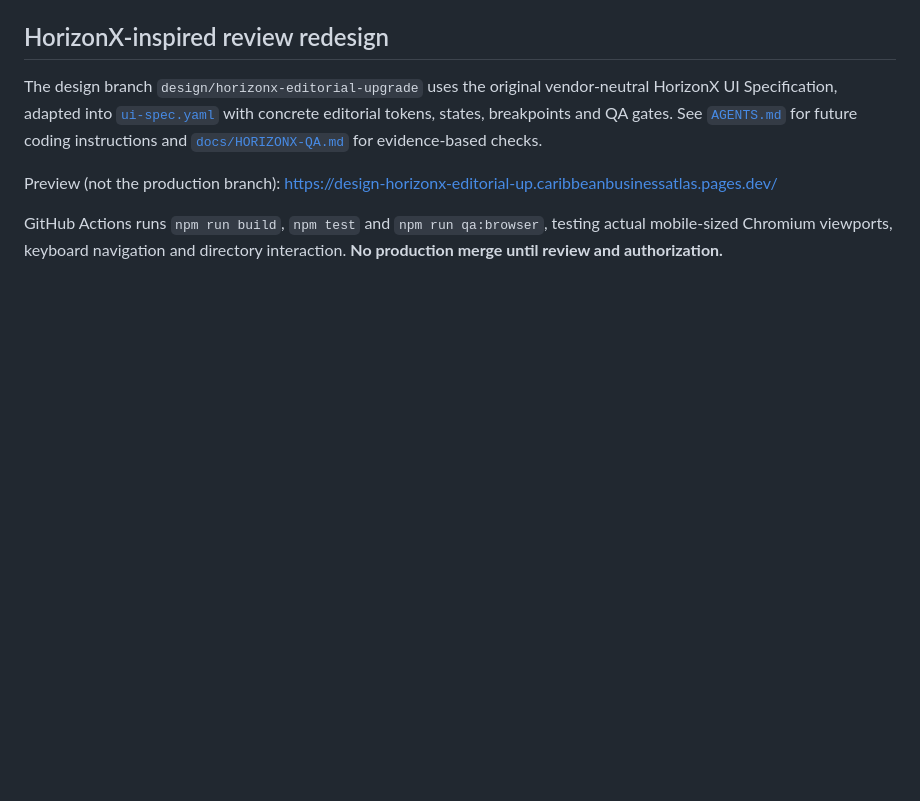
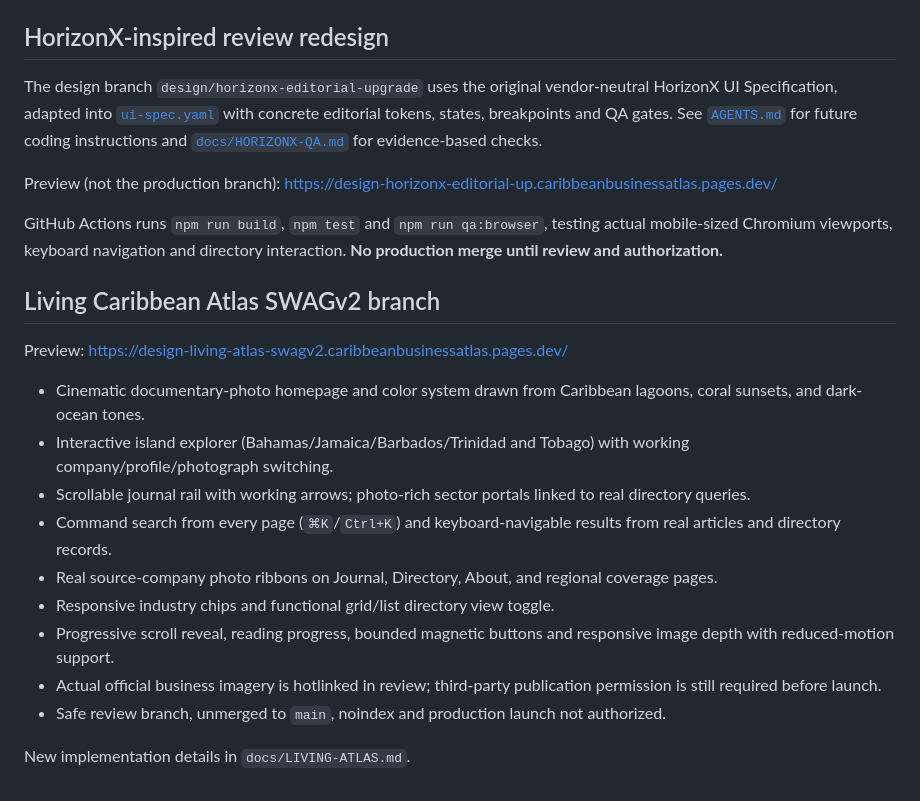
Before and after one commit to PearsonLegacyVentures/caribbeanbusinessatlas, a Markdown page: README.md, the part around the change. Drawn GitHub-style; blank space fills up the shorter version.

Commit message:
Document Living Atlas SWAGv2 art direction, behavior, tokens and review boundaries

```diff
--- a/README.md
+++ b/README.md
@@ -88,3 +88,19 @@ The design branch `design/horizonx-editorial-upgrade` uses the original vendor-n
 Preview (not the production branch): https://design-horizonx-editorial-up.caribbeanbusinessatlas.pages.dev/
 
 GitHub Actions runs `npm run build`, `npm test` and `npm run qa:browser`, testing actual mobile-sized Chromium viewports, keyboard navigation and directory interaction. **No production merge until review and authorization.**
+
+## Living Caribbean Atlas SWAGv2 branch
+
+Preview: https://design-living-atlas-swagv2.caribbeanbusinessatlas.pages.dev/
+
+- Cinematic documentary-photo homepage and color system drawn from Caribbean lagoons, coral sunsets, and dark-ocean tones.
+- Interactive island explorer (Bahamas/Jamaica/Barbados/Trinidad and Tobago) with working company/profile/photograph switching.
+- Scrollable journal rail with working arrows; photo-rich sector portals linked to real directory queries.
+- Command search from every page (`⌘K`/`Ctrl+K`) and keyboard-navigable results from real articles and directory records.
+- Real source-company photo ribbons on Journal, Directory, About, and regional coverage pages.
+- Responsive industry chips and functional grid/list directory view toggle.
+- Progressive scroll reveal, reading progress, bounded magnetic buttons and responsive image depth with reduced-motion support.
+- Actual official business imagery is hotlinked in review; third-party publication permission is still required before launch.
+- Safe review branch, unmerged to `main`, noindex and production launch not authorized.
+
+New implementation details in `docs/LIVING-ATLAS.md`.
```
